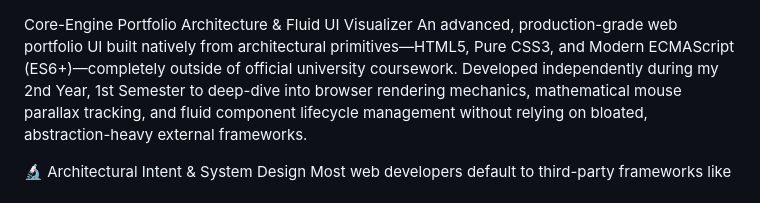
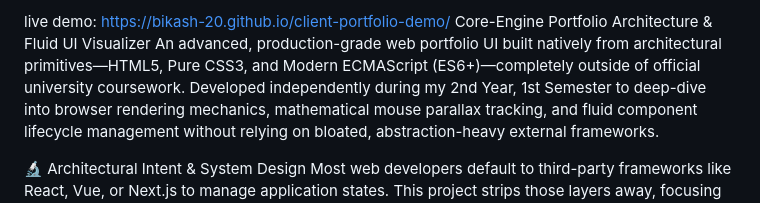
Before and after one commit to bikash-20/client-portfolio-demo, a Markdown page: README.md, the part around the change. Drawn GitHub-style.

Commit message:
Add live demo link to README

```diff
--- a/README.md
+++ b/README.md
@@ -1,3 +1,4 @@
+live demo: https://bikash-20.github.io/client-portfolio-demo/
 Core-Engine Portfolio Architecture & Fluid UI Visualizer
 An advanced, production-grade web portfolio UI built natively from architectural primitives—HTML5, Pure CSS3, and Modern ECMAScript (ES6+)—completely outside of official university coursework. Developed independently during my 2nd Year, 1st Semester to deep-dive into browser rendering mechanics, mathematical mouse parallax tracking, and fluid component lifecycle management without relying on bloated, abstraction-heavy external frameworks.
 
```
